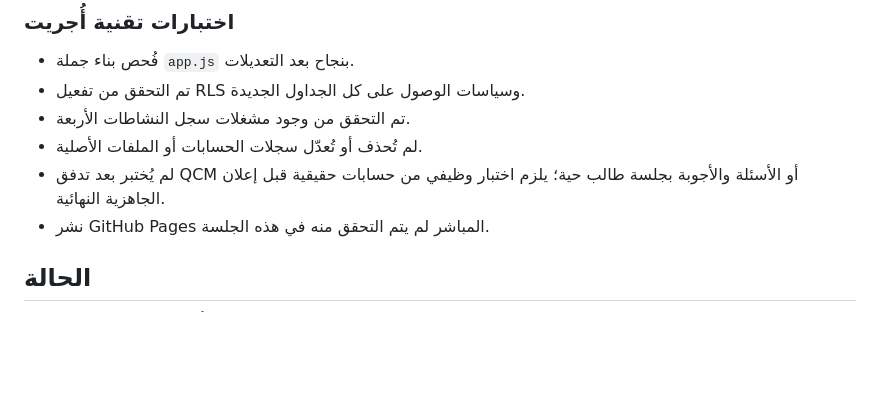
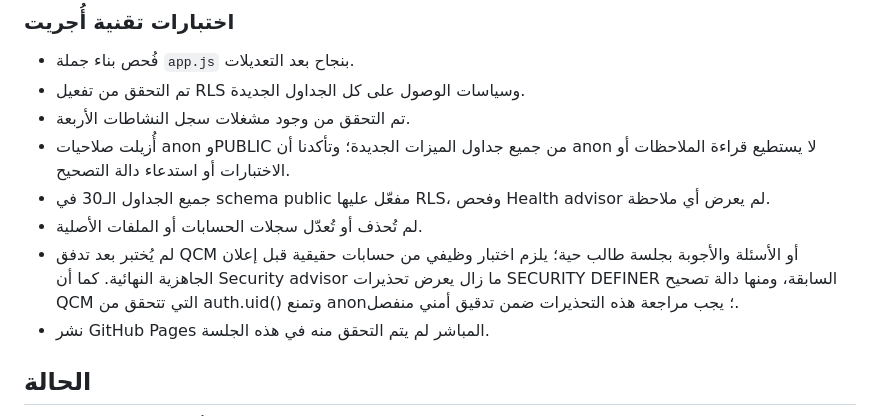
Before and after one commit to infocc404/infocc-Dz-404, a Markdown page: DEVELOPMENT_ROADMAP_AR.md, the part around the change. Drawn GitHub-style; blank space fills up the shorter version.

Commit message:
docs: document final RLS grants and validation checks

```diff
--- a/DEVELOPMENT_ROADMAP_AR.md
+++ b/DEVELOPMENT_ROADMAP_AR.md
@@ -116,8 +116,10 @@
 - فُحص بناء جملة `app.js` بنجاح بعد التعديلات.
 - تم التحقق من تفعيل RLS وسياسات الوصول على كل الجداول الجديدة.
 - تم التحقق من وجود مشغلات سجل النشاطات الأربعة.
+- أُزيلت صلاحيات anon وPUBLIC من جميع جداول الميزات الجديدة؛ وتأكدنا أن anon لا يستطيع قراءة الملاحظات أو الاختبارات أو استدعاء دالة التصحيح.
+- جميع الجداول الـ30 في schema public مفعّل عليها RLS، وفحص Health advisor لم يعرض أي ملاحظة.
 - لم تُحذف أو تُعدّل سجلات الحسابات أو الملفات الأصلية.
-- لم يُختبر بعد تدفق QCM أو الأسئلة والأجوبة بجلسة طالب حية؛ يلزم اختبار وظيفي من حسابات حقيقية قبل إعلان الجاهزية النهائية.
+- لم يُختبر بعد تدفق QCM أو الأسئلة والأجوبة بجلسة طالب حية؛ يلزم اختبار وظيفي من حسابات حقيقية قبل إعلان الجاهزية النهائية. كما أن Security advisor ما زال يعرض تحذيرات SECURITY DEFINER السابقة، ومنها دالة تصحيح QCM التي تتحقق من auth.uid() وتمنع anon؛ يجب مراجعة هذه التحذيرات ضمن تدقيق أمني منفصل.
 - نشر GitHub Pages المباشر لم يتم التحقق منه في هذه الجلسة.
 
 ## الحالة
```
